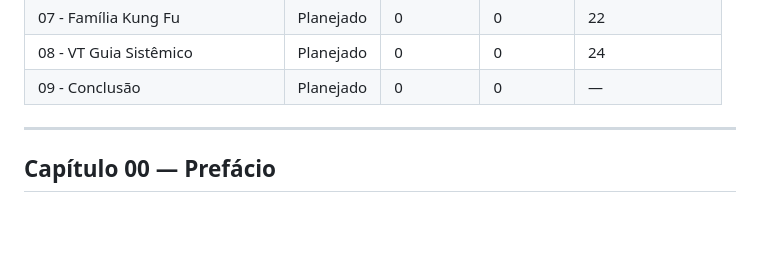
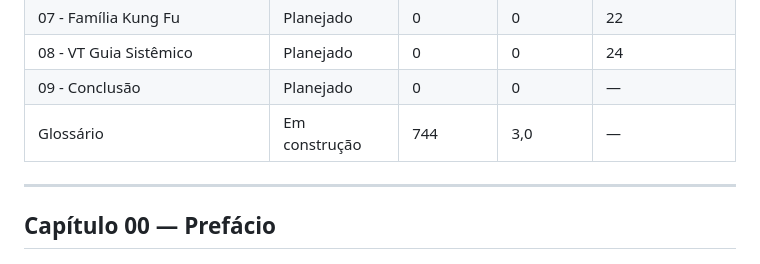
Before and after one commit to thluiz/ving-tsun-system-guide, a Markdown page: TODO.md, the part around the change. Rendered like a GitHub page; blank space fills up the shorter version.

Commit message:
TODO: adiciona Glossário no status geral

```diff
--- a/TODO.md
+++ b/TODO.md
@@ -20,6 +20,7 @@ Atualizado: 2026-05-10.
 | 07 - Família Kung Fu | Planejado | 0 | 0 | 22 |
 | 08 - VT Guia Sistêmico | Planejado | 0 | 0 | 24 |
 | 09 - Conclusão | Planejado | 0 | 0 | — |
+| Glossário | Em construção | 744 | 3,0 | — |
 
 ---
 
```
